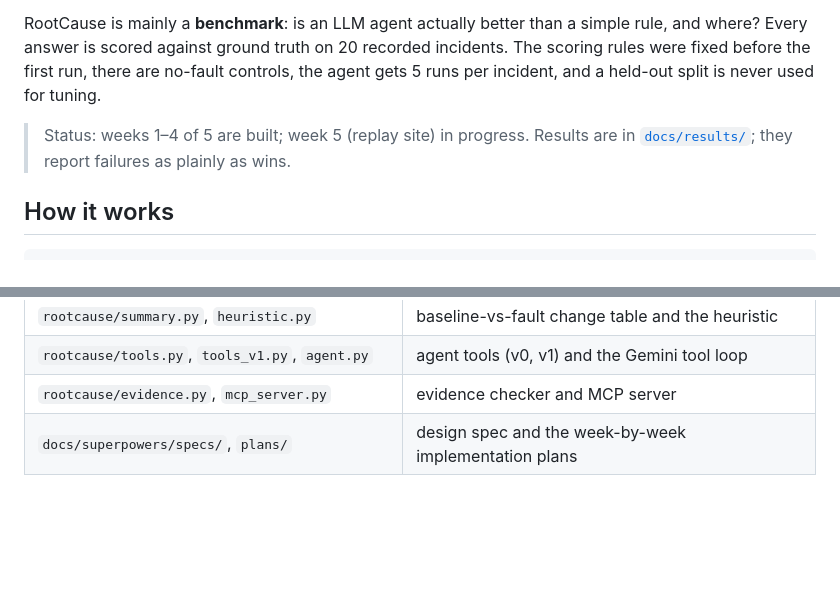
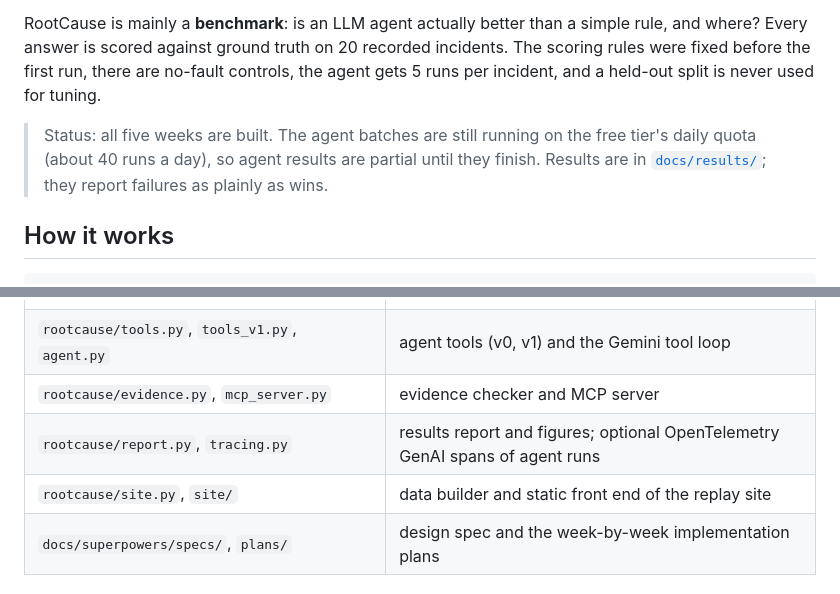
Before and after one commit to kshitizj03/rootcause, a Markdown page: README.md, 2 parts joined by grey strips. Rendered like a GitHub page; blank space fills up the shorter version.

Commit message:
README: replay site section with screenshots and GitHub Pages publish steps
Co-Authored-By: Claude Opus 5.5 <noreply@anthropic.com>

```diff
--- a/README.md
+++ b/README.md
@@ -4,7 +4,7 @@ An LLM agent that investigates microservice incidents. Given a symptom ("custome
 
 RootCause is mainly a **benchmark**: is an LLM agent actually better than a simple rule, and where? Every answer is scored against ground truth on 20 recorded incidents. The scoring rules were fixed before the first run, there are no-fault controls, the agent gets 5 runs per incident, and a held-out split is never used for tuning.
 
-> Status: weeks 1–4 of 5 are built; week 5 (replay site) in progress. Results are in [`docs/results/`](docs/results/); they report failures as plainly as wins.
+> Status: all five weeks are built. The agent batches are still running on the free tier's daily quota (about 40 runs a day), so agent results are partial until they finish. Results are in [`docs/results/`](docs/results/); they report failures as plainly as wins.
 
 ## How it works
 
@@ -92,6 +119,8 @@ In a client config, use absolute paths, with the venv's python as `command` and
 | `rootcause/summary.py`, `heuristic.py` | baseline-vs-fault change table and the heuristic |
 | `rootcause/tools.py`, `tools_v1.py`, `agent.py` | agent tools (v0, v1) and the Gemini tool loop |
 | `rootcause/evidence.py`, `mcp_server.py` | evidence checker and MCP server |
+| `rootcause/report.py`, `tracing.py` | results report and figures; optional OpenTelemetry GenAI spans of agent runs |
+| `rootcause/site.py`, `site/` | data builder and static front end of the replay site |
 | `docs/superpowers/specs/`, `plans/` | design spec and the week-by-week implementation plans |
 
 ## Honest limits
```
Also changed, not shown: other parts of README.md (+27 -0 lines), docs/images/replay.png (added), docs/images/scoreboard.png (added).
